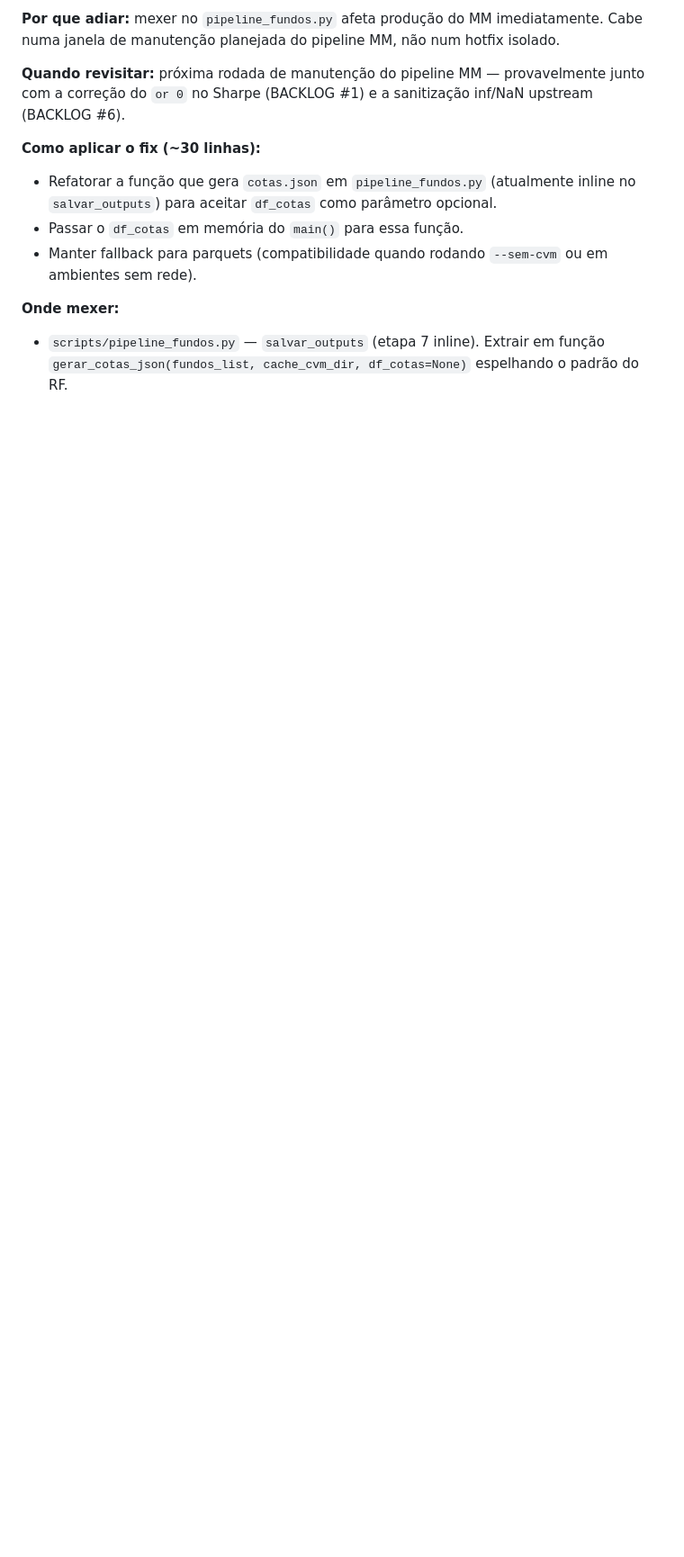
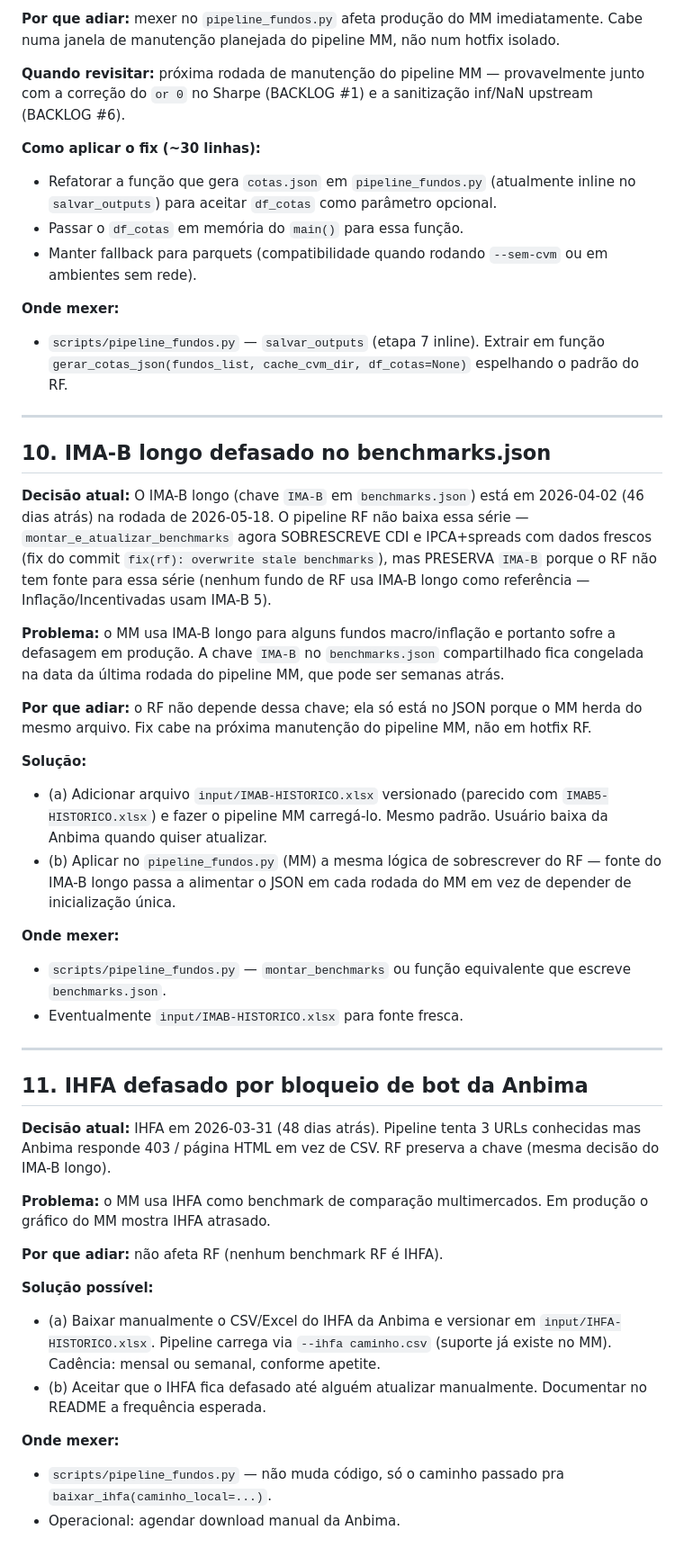
Before and after one commit to leomaitino/RN_Alocacao, a Markdown page: BACKLOG_RF.md, the part around the change. Shown at 90% size. Drawn GitHub-style; blank space fills up the shorter version.

Commit message:
docs: backlog #10 (IMA-B longo) and #11 (IHFA)
#10 — IMA-B longo defasado no benchmarks.json
O RF não baixa IMA-B longo (nenhum fundo RF usa). MM usa para alguns
fundos macro/inflação e sofre a defasagem em produção. Solução:
adicionar input/IMAB-HISTORICO.xlsx versionado (paralelo ao do IMA-B 5)
e aplicar lógica de sobrescrita no pipeline MM. Não bloqueia RF.

#11 — IHFA defasado por bloqueio de bot da Anbima
Anbima responde 403 / página HTML em vez de CSV. RF preserva a chave.
MM usa IHFA como benchmark multimercados e sofre defasagem em prod.
Solução: baixar manualmente da Anbima e versionar em
input/IHFA-HISTORICO.xlsx, ou aceitar a defasagem. Não bloqueia RF.

Co-Authored-By: Claude Opus 4.7 (1M context) <noreply@anthropic.com>

```diff
--- a/BACKLOG_RF.md
+++ b/BACKLOG_RF.md
@@ -293,3 +293,63 @@ a sanitização inf/NaN upstream (BACKLOG #6).
 - `scripts/pipeline_fundos.py` — `salvar_outputs` (etapa 7 inline).
   Extrair em função `gerar_cotas_json(fundos_list, cache_cvm_dir,
   df_cotas=None)` espelhando o padrão do RF.
+
+---
+
+## 10. IMA-B longo defasado no benchmarks.json
+
+**Decisão atual:** O IMA-B longo (chave `IMA-B` em `benchmarks.json`)
+está em 2026-04-02 (46 dias atrás) na rodada de 2026-05-18. O pipeline
+RF não baixa essa série — `montar_e_atualizar_benchmarks` agora
+SOBRESCREVE CDI e IPCA+spreads com dados frescos (fix do commit
+`fix(rf): overwrite stale benchmarks`), mas PRESERVA `IMA-B` porque o
+RF não tem fonte para essa série (nenhum fundo de RF usa IMA-B longo
+como referência — Inflação/Incentivadas usam IMA-B 5).
+
+**Problema:** o MM usa IMA-B longo para alguns fundos macro/inflação e
+portanto sofre a defasagem em produção. A chave `IMA-B` no
+`benchmarks.json` compartilhado fica congelada na data da última rodada
+do pipeline MM, que pode ser semanas atrás.
+
+**Por que adiar:** o RF não depende dessa chave; ela só está no JSON
+porque o MM herda do mesmo arquivo. Fix cabe na próxima manutenção do
+pipeline MM, não em hotfix RF.
+
+**Solução:**
+- (a) Adicionar arquivo `input/IMAB-HISTORICO.xlsx` versionado (parecido
+  com `IMAB5-HISTORICO.xlsx`) e fazer o pipeline MM carregá-lo. Mesmo
+  padrão. Usuário baixa da Anbima quando quiser atualizar.
+- (b) Aplicar no `pipeline_fundos.py` (MM) a mesma lógica de sobrescrever
+  do RF — fonte do IMA-B longo passa a alimentar o JSON em cada rodada
+  do MM em vez de depender de inicialização única.
+
+**Onde mexer:**
+- `scripts/pipeline_fundos.py` — `montar_benchmarks` ou função
+  equivalente que escreve `benchmarks.json`.
+- Eventualmente `input/IMAB-HISTORICO.xlsx` para fonte fresca.
+
+---
+
+## 11. IHFA defasado por bloqueio de bot da Anbima
+
+**Decisão atual:** IHFA em 2026-03-31 (48 dias atrás). Pipeline tenta 3
+URLs conhecidas mas Anbima responde 403 / página HTML em vez de CSV. RF
+preserva a chave (mesma decisão do IMA-B longo).
+
+**Problema:** o MM usa IHFA como benchmark de comparação multimercados.
+Em produção o gráfico do MM mostra IHFA atrasado.
+
+**Por que adiar:** não afeta RF (nenhum benchmark RF é IHFA).
+
+**Solução possível:**
+- (a) Baixar manualmente o CSV/Excel do IHFA da Anbima e versionar em
+  `input/IHFA-HISTORICO.xlsx`. Pipeline carrega via `--ihfa
+  caminho.csv` (suporte já existe no MM). Cadência: mensal ou semanal,
+  conforme apetite.
+- (b) Aceitar que o IHFA fica defasado até alguém atualizar manualmente.
+  Documentar no README a frequência esperada.
+
+**Onde mexer:**
+- `scripts/pipeline_fundos.py` — não muda código, só o caminho passado
+  pra `baixar_ihfa(caminho_local=...)`.
+- Operacional: agendar download manual da Anbima.
```
